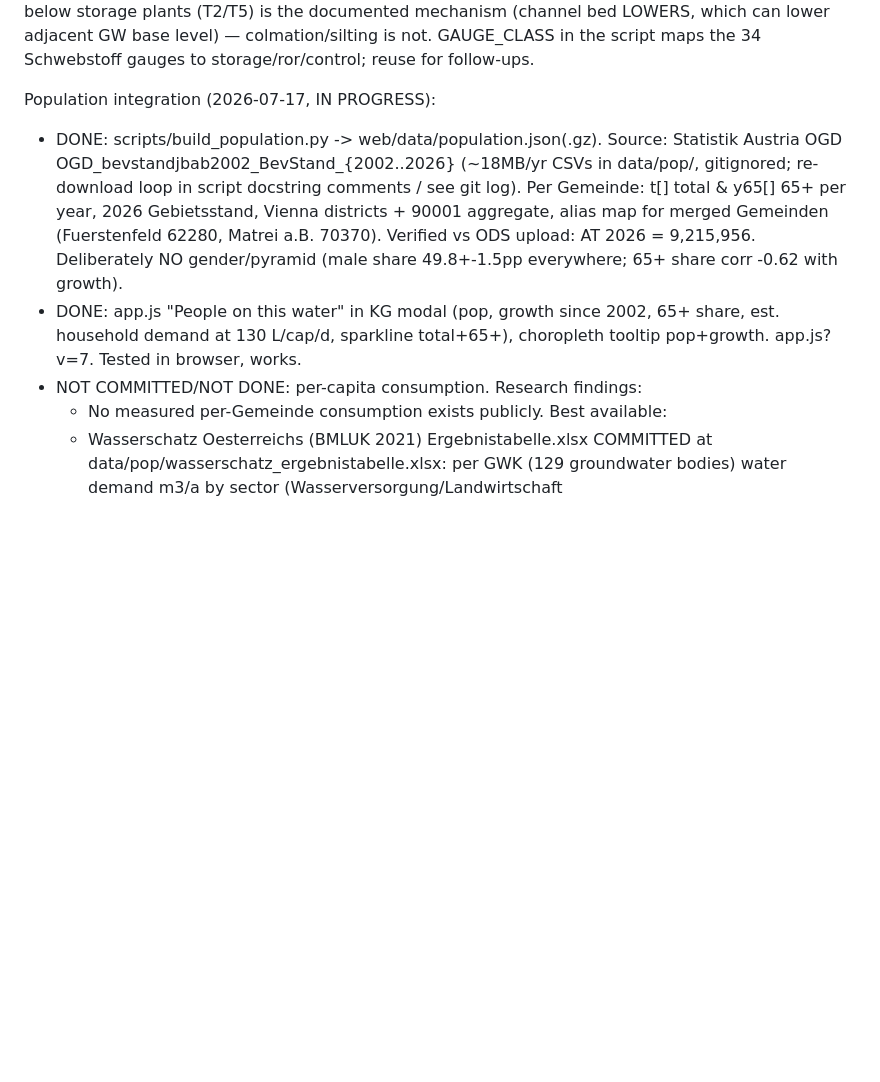
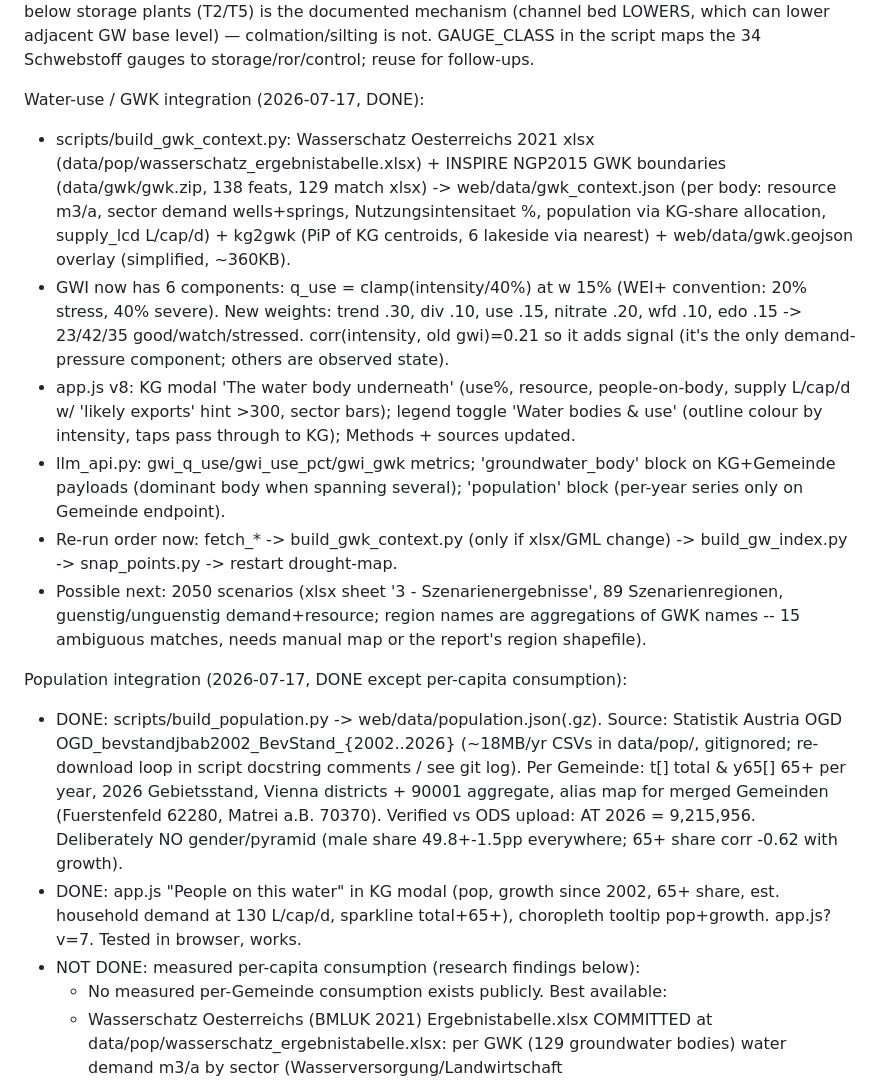
Before and after one commit to raffopenssh/austria-drought-map, a Markdown page: HANDOVER.md, the part around the change. Drawn GitHub-style; blank space fills up the shorter version.

Commit message:
HANDOVER: document GWK water-use integration
Co-authored-by: Shelley <shelley@exe.dev>

```diff
--- a/HANDOVER.md
+++ b/HANDOVER.md
@@ -61,7 +61,34 @@ is the documented mechanism (channel bed LOWERS, which can lower adjacent GW
 base level) — colmation/silting is not. GAUGE_CLASS in the script maps the 34
 Schwebstoff gauges to storage/ror/control; reuse for follow-ups.
 
-Population integration (2026-07-17, IN PROGRESS):
+Water-use / GWK integration (2026-07-17, DONE):
+- scripts/build_gwk_context.py: Wasserschatz Oesterreichs 2021 xlsx
+  (data/pop/wasserschatz_ergebnistabelle.xlsx) + INSPIRE NGP2015 GWK
+  boundaries (data/gwk/gwk.zip, 138 feats, 129 match xlsx) ->
+  web/data/gwk_context.json (per body: resource m3/a, sector demand
+  wells+springs, Nutzungsintensitaet %, population via KG-share allocation,
+  supply_lcd L/cap/d) + kg2gwk (PiP of KG centroids, 6 lakeside via
+  nearest) + web/data/gwk.geojson overlay (simplified, ~360KB).
+- GWI now has 6 components: q_use = clamp(intensity/40%) at w 15%
+  (WEI+ convention: 20% stress, 40% severe). New weights: trend .30,
+  div .10, use .15, nitrate .20, wfd .10, edo .15 -> 23/42/35
+  good/watch/stressed. corr(intensity, old gwi)=0.21 so it adds signal
+  (it's the only demand-pressure component; others are observed state).
+- app.js v8: KG modal 'The water body underneath' (use%, resource,
+  people-on-body, supply L/cap/d w/ 'likely exports' hint >300, sector
+  bars); legend toggle 'Water bodies & use' (outline colour by intensity,
+  taps pass through to KG); Methods + sources updated.
+- llm_api.py: gwi_q_use/gwi_use_pct/gwi_gwk metrics; 'groundwater_body'
+  block on KG+Gemeinde payloads (dominant body when spanning several);
+  'population' block (per-year series only on Gemeinde endpoint).
+- Re-run order now: fetch_* -> build_gwk_context.py (only if xlsx/GML
+  change) -> build_gw_index.py -> snap_points.py -> restart drought-map.
+- Possible next: 2050 scenarios (xlsx sheet '3 - Szenarienergebnisse',
+  89 Szenarienregionen, guenstig/unguenstig demand+resource; region names
+  are aggregations of GWK names -- 15 ambiguous matches, needs manual map
+  or the report's region shapefile).
+
+Population integration (2026-07-17, DONE except per-capita consumption):
 - DONE: scripts/build_population.py -> web/data/population.json(.gz).
   Source: Statistik Austria OGD OGD_bevstandjbab2002_BevStand_{2002..2026}
   (~18MB/yr CSVs in data/pop/, gitignored; re-download loop in script docstring
@@ -73,7 +100,7 @@ Population integration (2026-07-17, IN PROGRESS):
 - DONE: app.js "People on this water" in KG modal (pop, growth since 2002,
   65+ share, est. household demand at 130 L/cap/d, sparkline total+65+),
   choropleth tooltip pop+growth. app.js?v=7. Tested in browser, works.
-- NOT COMMITTED/NOT DONE: per-capita consumption. Research findings:
+- NOT DONE: measured per-capita consumption (research findings below):
   * No measured per-Gemeinde consumption exists publicly. Best available:
   * Wasserschatz Oesterreichs (BMLUK 2021) Ergebnistabelle.xlsx COMMITTED at
     data/pop/wasserschatz_ergebnistabelle.xlsx: per GWK (129 groundwater
```
